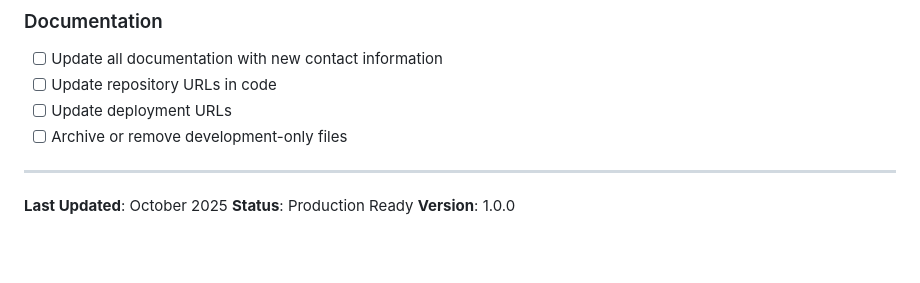
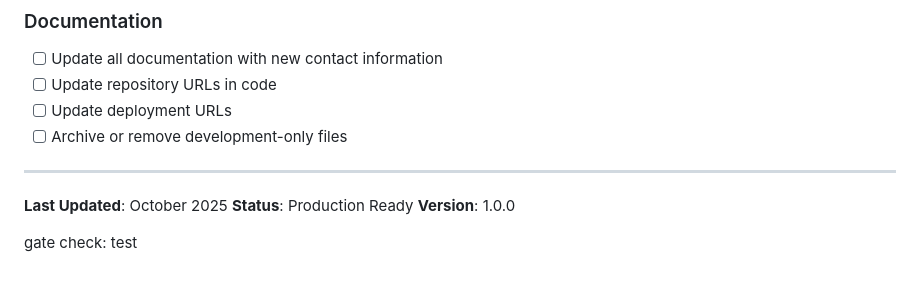
Before and after one commit to HWellness/Hive-Wellness-Portal, a Markdown page: README.md, the part around the change. Drawn GitHub-style; blank space fills up the shorter version.

Commit message:
chore: quality gate pass

```diff
--- a/README.md
+++ b/README.md
@@ -408,3 +408,5 @@ When transferring this project to a new team:
 **Last Updated**: October 2025
 **Status**: Production Ready
 **Version**: 1.0.0
+
+gate check: test
```
